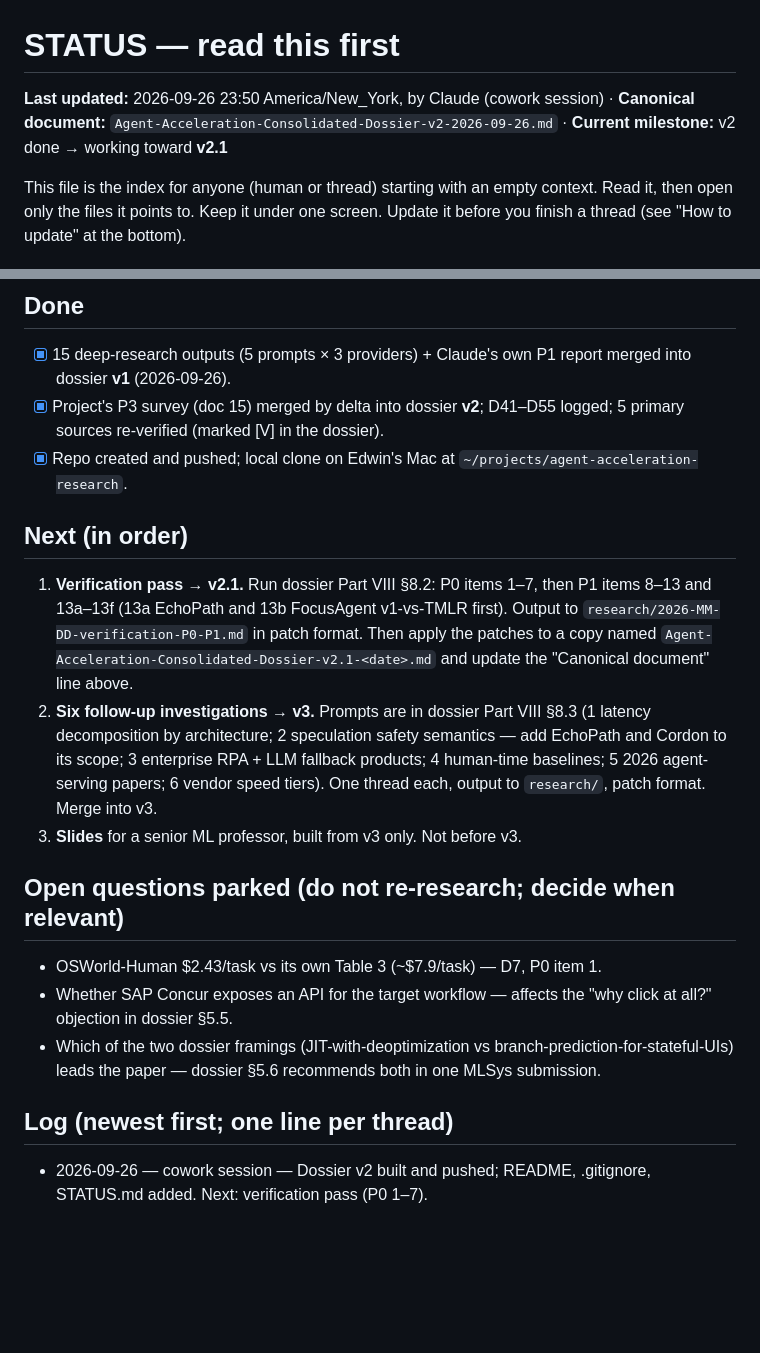
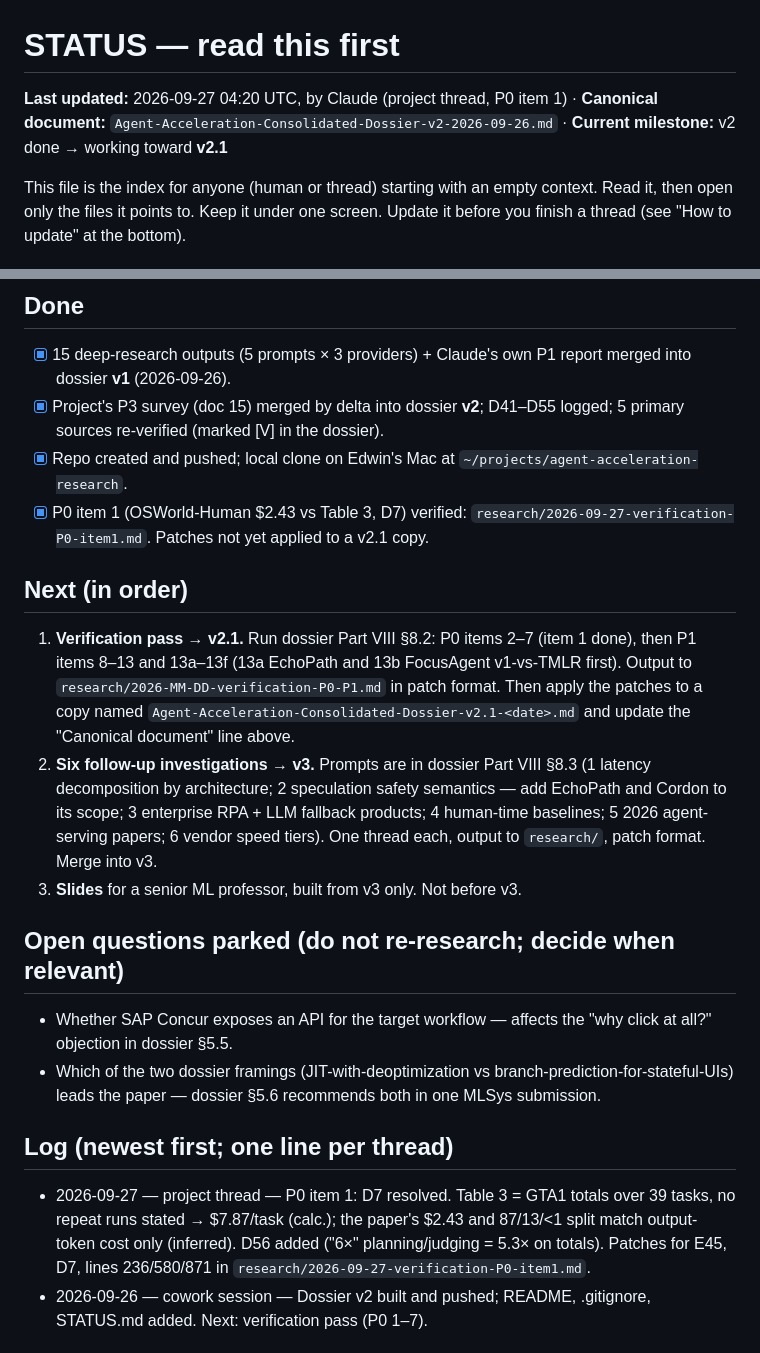
Before and after one commit to edwinzhang98/agent-acceleration-research, a Markdown page: STATUS.md, 2 parts joined by grey strips. GitHub-like rendering; blank space fills up the shorter version.

```diff
--- a/STATUS.md
+++ b/STATUS.md
@@ -1,6 +1,6 @@
 # STATUS — read this first
 
-**Last updated:** 2026-09-26 23:50 America/New_York, by Claude (cowork session) · **Canonical document:** `Agent-Acceleration-Consolidated-Dossier-v2-2026-09-26.md` · **Current milestone:** v2 done → working toward **v2.1**
+**Last updated:** 2026-09-27 04:20 UTC, by Claude (project thread, P0 item 1) · **Canonical document:** `Agent-Acceleration-Consolidated-Dossier-v2-2026-09-26.md` · **Current milestone:** v2 done → working toward **v2.1**
 
 This file is the index for anyone (human or thread) starting with an empty context. Read it, then open only the files it points to. Keep it under one screen. Update it before you finish a thread (see "How to update" at the bottom).
 
@@ -18,21 +18,22 @@ This file is the index for anyone (human or thread) starting with an empty conte
 - [x] 15 deep-research outputs (5 prompts × 3 providers) + Claude's own P1 report merged into dossier **v1** (2026-09-26).
 - [x] Project's P3 survey (doc 15) merged by delta into dossier **v2**; D41–D55 logged; 5 primary sources re-verified (marked [V] in the dossier).
 - [x] Repo created and pushed; local clone on Edwin's Mac at `~/projects/agent-acceleration-research`.
+- [x] P0 item 1 (OSWorld-Human $2.43 vs Table 3, D7) verified: `research/2026-09-27-verification-P0-item1.md`. Patches not yet applied to a v2.1 copy.
 
 ## Next (in order)
 
-1. **Verification pass → v2.1.** Run dossier Part VIII §8.2: P0 items 1–7, then P1 items 8–13 and 13a–13f (13a EchoPath and 13b FocusAgent v1-vs-TMLR first). Output to `research/2026-MM-DD-verification-P0-P1.md` in patch format. Then apply the patches to a copy named `Agent-Acceleration-Consolidated-Dossier-v2.1-<date>.md` and update the "Canonical document" line above.
+1. **Verification pass → v2.1.** Run dossier Part VIII §8.2: P0 items 2–7 (item 1 done), then P1 items 8–13 and 13a–13f (13a EchoPath and 13b FocusAgent v1-vs-TMLR first). Output to `research/2026-MM-DD-verification-P0-P1.md` in patch format. Then apply the patches to a copy named `Agent-Acceleration-Consolidated-Dossier-v2.1-<date>.md` and update the "Canonical document" line above.
 2. **Six follow-up investigations → v3.** Prompts are in dossier Part VIII §8.3 (1 latency decomposition by architecture; 2 speculation safety semantics — add EchoPath and Cordon to its scope; 3 enterprise RPA + LLM fallback products; 4 human-time baselines; 5 2026 agent-serving papers; 6 vendor speed tiers). One thread each, output to `research/`, patch format. Merge into v3.
 3. **Slides** for a senior ML professor, built from v3 only. Not before v3.
 
 ## Open questions parked (do not re-research; decide when relevant)
 
-- OSWorld-Human $2.43/task vs its own Table 3 (~$7.9/task) — D7, P0 item 1.
 - Whether SAP Concur exposes an API for the target workflow — affects the "why click at all?" objection in dossier §5.5.
 - Which of the two dossier framings (JIT-with-deoptimization vs branch-prediction-for-stateful-UIs) leads the paper — dossier §5.6 recommends both in one MLSys submission.
 
 ## Log (newest first; one line per thread)
 
+- 2026-09-27 — project thread — P0 item 1: D7 resolved. Table 3 = GTA1 totals over 39 tasks, no repeat runs stated → $7.87/task (calc.); the paper's $2.43 and 87/13/<1 split match output-token cost only (inferred). D56 added ("6×" planning/judging = 5.3× on totals). Patches for E45, D7, lines 236/580/871 in `research/2026-09-27-verification-P0-item1.md`.
 - 2026-09-26 — cowork session — Dossier v2 built and pushed; README, .gitignore, STATUS.md added. Next: verification pass (P0 1–7).
 
 ## How to update this file
```
Also changed, not shown: research/2026-09-27-verification-P0-item1.md (added, +86 -0 lines).
